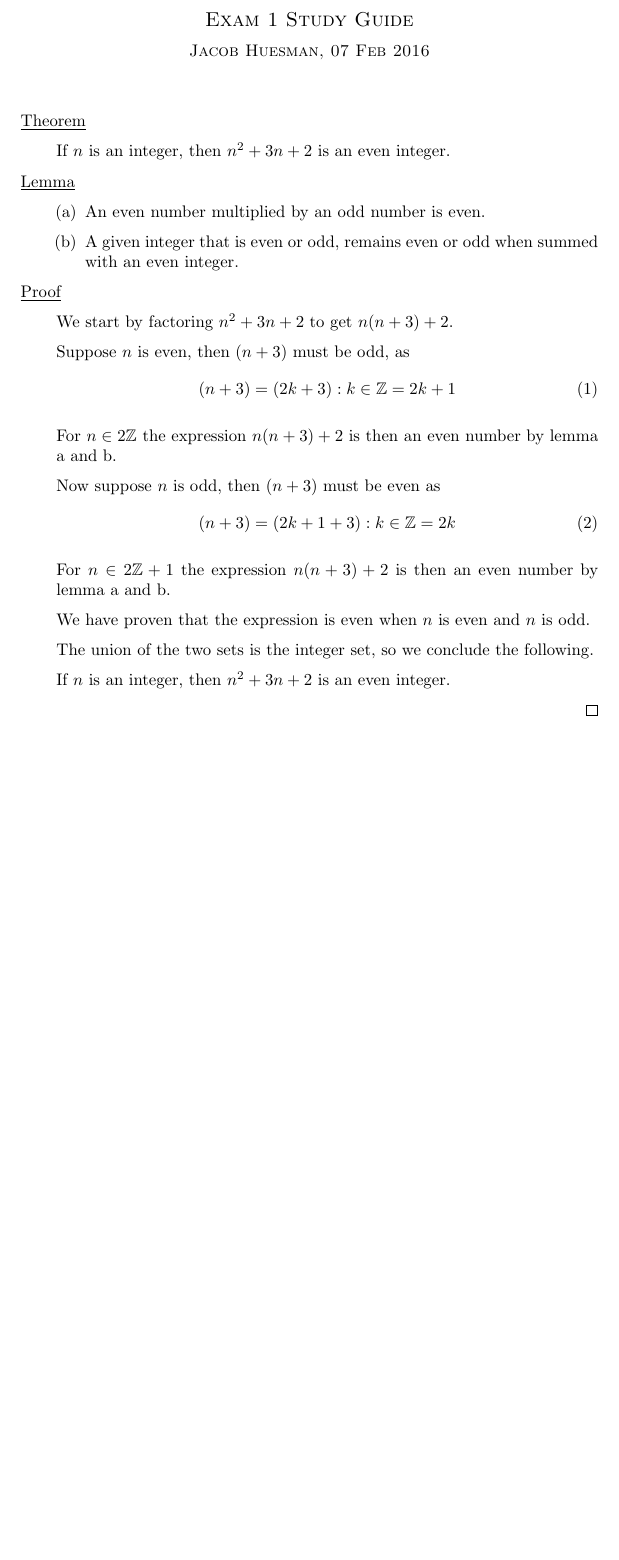
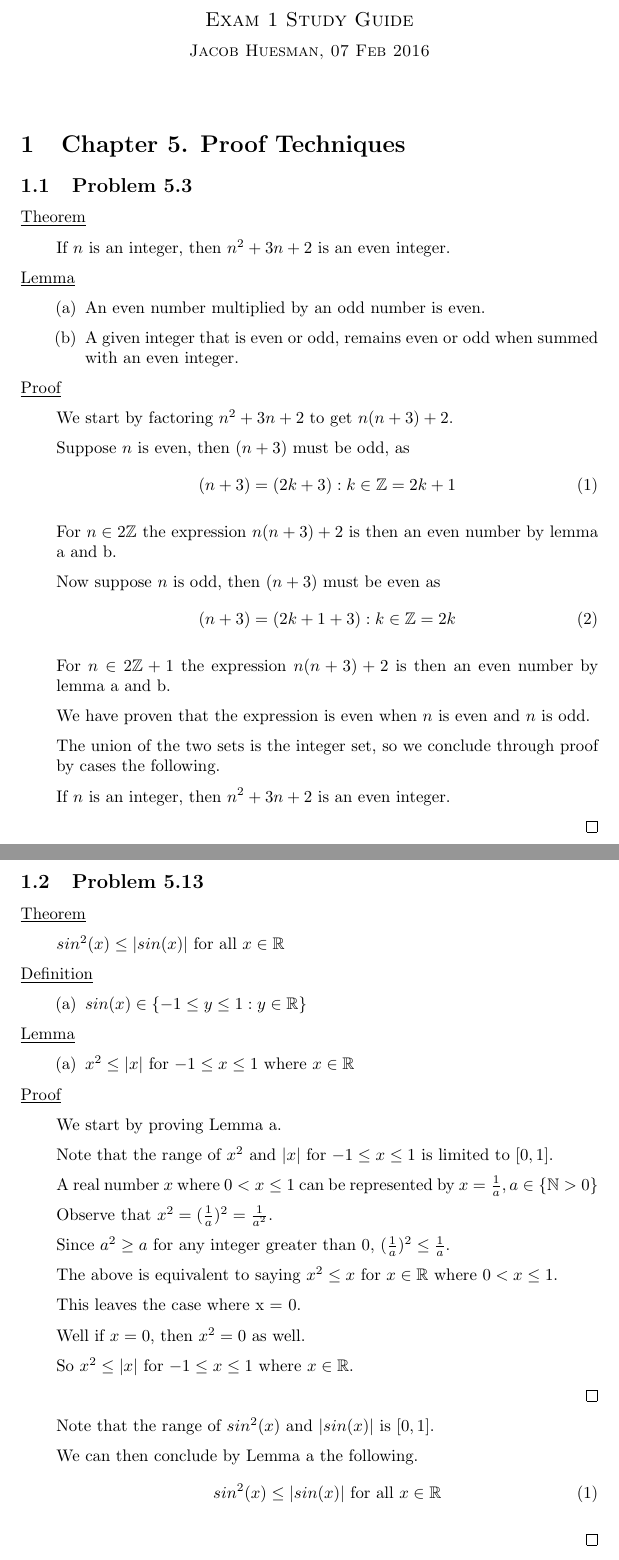
Before and after one commit to jacobhuesman/abstract, a LaTeX problem sheet (exam1/exam1.tex): part of the page before the commit and two parts of pages 1 and 2 of 4 after it, the two joined at a grey line, cut so that both start at the same text, the shorter picture padded with empty space. Compiled offline with pdfLaTeX.

Commit message:
Finished problem 2

```diff
--- a/exam1/exam1.tex
+++ b/exam1/exam1.tex
@@ -25,6 +25,8 @@
 
 \vspace{2pc}
 
+\section{Chapter 5. Proof Techniques}
+\subsection{Problem 5.3}
 \underline{Theorem}
 \begin{addmargin}[0.75cm]{0cm}
 	If $n$ is an integer, then $n^2 + 3n + 2$ is an even integer.
@@ -57,7 +59,7 @@
 
 	We have proven that the expression is even when $n$ is even and $n$ is odd.
 
-	The union of the two sets is the integer set, so we conclude the following.
+	The union of the two sets is the integer set, so we conclude through proof by cases the following.
 
 	If $n$ is an integer, then $n^2 + 3n + 2$ is an even integer.
 
@@ -65,3 +67,54 @@
 \end{addmargin}
 
 
+\pagebreak
+
+
+\subsection{Problem 5.13}
+\underline{Theorem}
+\begin{addmargin}[0.75cm]{0cm}
+	$sin^2(x) \leq |sin(x)|$ for all $x \in \mathbb{R}$
+\end{addmargin}
+
+\underline{Definition}
+\renewcommand{\labelenumi}{(\alph{enumi})}
+\begin{enumerate}[leftmargin=1.35cm]
+	\item $sin(x) \in \{-1 \leq y \leq 1 : y \in \mathbb{R}\}$
+\end{enumerate}
+
+\underline{Lemma}
+\begin{enumerate}[leftmargin=1.35cm]
+	\item $x^2 \leq |x|$ for $-1 \leq x \leq 1$ where $x \in \mathbb{R}$
+\end{enumerate}
+
+\underline{Proof}
+\begin{addmargin}[0.75cm]{0cm}
+	We start by proving Lemma a.
+
+	Note that the range of $x^2$ and $|x|$ for $-1 \leq x \leq 1$ is limited to $[0,1]$.
+
+	A real number $x$ where $0 < x \leq 1$ can be represented by $x = \frac{1}{a}, a \in \{\mathbb{N}>0\}$
+
+	Observe that $x^2 = (\frac{1}{a})^2 = \frac{1}{a^2}$.
+
+	Since $a^2 \geq a$ for any integer greater than 0, $(\frac{1}{a})^2 \leq \frac{1}{a}$.
+
+	The above is equivalent to saying $x^2 \leq x$ for $x \in \mathbb{R}$ where $0 < x \leq 1$.
+
+	This leaves the case where x = 0.
+
+	Well if $x = 0$, then $x^2 = 0$ as well.
+
+	So $x^2 \leq |x|$ for $-1 \leq x \leq 1$ where $x \in \mathbb{R}$.
+
+	\qed
+
+	Note that the range of $sin^2(x)$ and $|sin(x)|$ is $[0,1]$.
+
+	We can then conclude by Lemma a the following.
+	\begin{equation}
+		sin^2(x) \leq |sin(x)| \text{ for all } x \in \mathbb{R}
+	\end{equation}
+
+	\qed
+\end{addmargin}
```
Also changed, not shown: exam1/exam1.pdf, exam1/exam1.tex (45 more changed lines).
